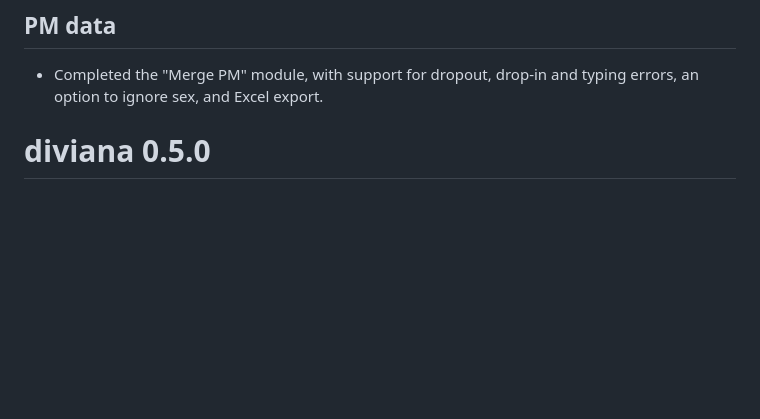
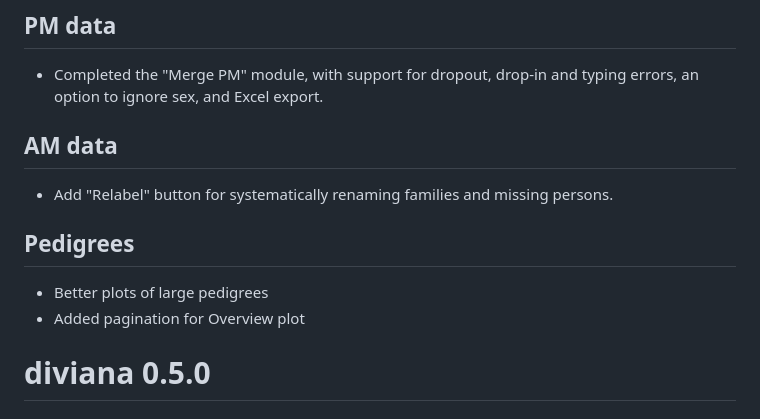
Before and after one commit to magnusdv/diviana, a Markdown page: NEWS.md, the part around the change. Drawn GitHub-style; blank space fills up the shorter version.

Commit message:
Update NEWS

```diff
--- a/NEWS.md
+++ b/NEWS.md
@@ -9,6 +9,16 @@
 ## PM data
 
 * Completed the "Merge PM" module, with support for dropout, drop-in and typing errors, an option to ignore sex, and Excel export.
+
+## AM data
+
+* Add "Relabel" button for systematically renaming families and missing persons.
+
+## Pedigrees
+
+* Better plots of large pedigrees
+* Added pagination for Overview plot
+
 
 # diviana 0.5.0
 
```
